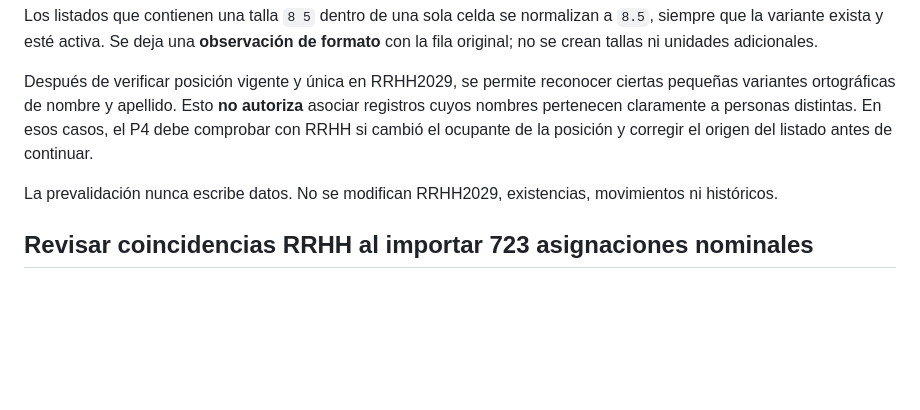
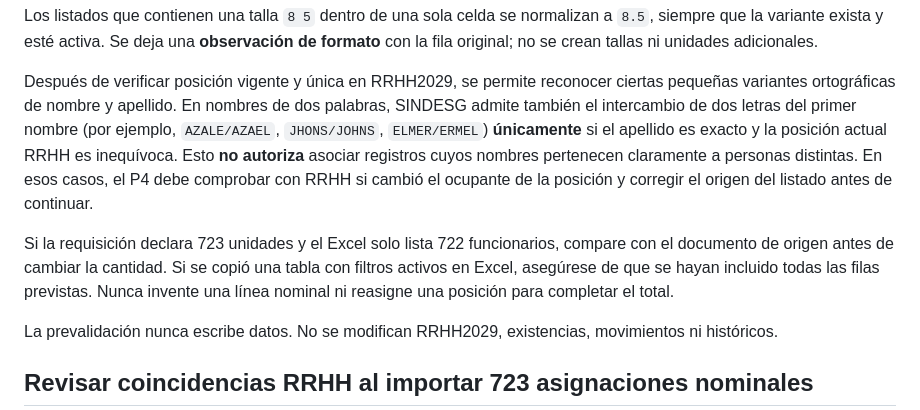
Before and after one commit to rrene7/SINDESG, a Markdown page: docs/MANUAL_USUARIO.md, the part around the change. Drawn GitHub-style; blank space fills up the shorter version.

Commit message:
docs: exact-name transpositions and safe 723-vs-722 source-list reconciliation

```diff
--- a/docs/MANUAL_USUARIO.md
+++ b/docs/MANUAL_USUARIO.md
@@ -88,10 +88,20 @@ no se crean tallas ni unidades adicionales.
 
 Después de verificar posición vigente y única en RRHH2029, se permite
 reconocer ciertas pequeñas variantes ortográficas de nombre y
-apellido. Esto **no autoriza** asociar registros cuyos nombres
+apellido. En nombres de dos palabras, SINDESG admite también el
+intercambio de dos letras del primer nombre (por ejemplo,
+`AZALE/AZAEL`, `JHONS/JOHNS`, `ELMER/ERMEL`) **únicamente**
+si el apellido es exacto y la posición actual RRHH es inequívoca. Esto **no autoriza** asociar registros cuyos nombres
 pertenecen claramente a personas distintas. En esos casos, el P4
 debe comprobar con RRHH si cambió el ocupante de la posición y
 corregir el origen del listado antes de continuar.
+
+Si la requisición declara 723 unidades y el Excel solo lista 722
+funcionarios, compare con el documento de origen antes de cambiar la
+cantidad. Si se copió una tabla con filtros activos en Excel,
+asegúrese de que se hayan incluido todas las filas previstas.
+Nunca invente una línea nominal ni reasigne una posición para
+completar el total.
 
 La prevalidación nunca escribe datos. No se modifican RRHH2029,
 existencias, movimientos ni históricos.
```
